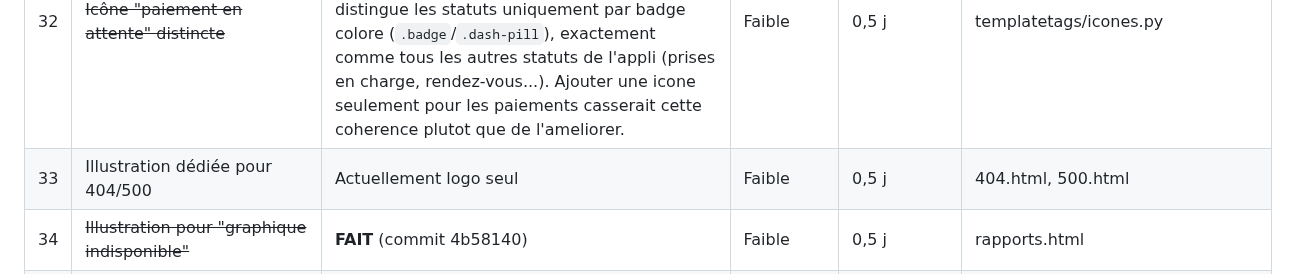
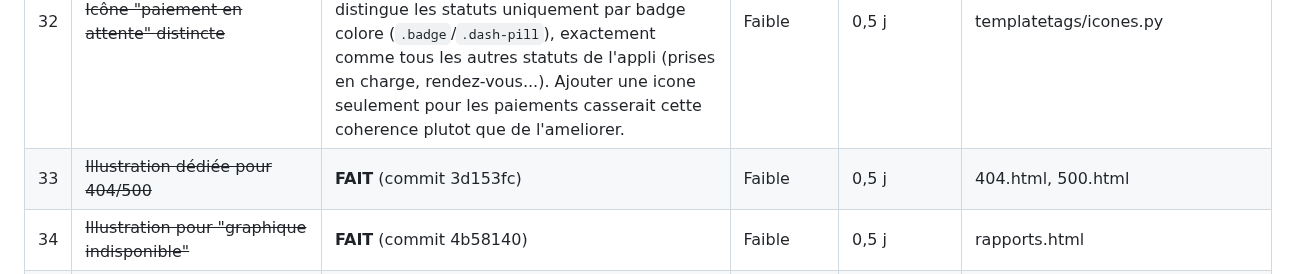
Before and after one commit to nito12973-hue/Projet_Final, a Markdown page: docs/superpowers/plan-direction-artistique.md, the part around the change. GitHub-like rendering.

Commit message:
docs(plan): reference le commit de l'item 33 (plan direction artistique)

```diff
--- a/docs/superpowers/plan-direction-artistique.md
+++ b/docs/superpowers/plan-direction-artistique.md
@@ -126,7 +126,7 @@ Statut par item : voir la colonne "Chantier" des tableaux ci-dessous
 | 30 | ~~Documenter ou utiliser le token `--info`~~ | **FAIT** (commit 6fe6c5e) : retire, 0 usage et aucun besoin identifie (toasts "info" partagent deja le gris neutre de warning/debug). | Faible | 0,5 j | base.html |
 | 31 | ~~Icône "vital"/"urgence" dédiée~~ | **Non retenu** (2026-08-02) : aucune notion d'urgence/triage dans le produit actuel (grep "urgence"/"vital" sur `templates/` : 0 resultat) -- hors perimetre du cahier des charges (CLAUDE.md : prise en charge, rendez-vous, ordonnances, pharmacie). Ajouter l'icone sans usage concret la laisserait morte des sa creation, comme `--info` (item 30). | Faible | 0,5 j | templatetags/icones.py |
 | 32 | ~~Icône "paiement en attente" distincte~~ | **Non retenu** (2026-08-02) : grep confirme 0 usage de l'icone `credit-card` nulle part dans l'app -- la premisse (reutilisee pour tous les etats) ne correspond plus a l'ecran actuel, qui distingue les statuts uniquement par badge colore (`.badge`/`.dash-pill`), exactement comme tous les autres statuts de l'appli (prises en charge, rendez-vous...). Ajouter une icone seulement pour les paiements casserait cette coherence plutot que de l'ameliorer. | Faible | 0,5 j | templatetags/icones.py |
-| 33 | Illustration dédiée pour 404/500 | Actuellement logo seul | Faible | 0,5 j | 404.html, 500.html |
+| 33 | ~~Illustration dédiée pour 404/500~~ | **FAIT** (commit 3d153fc) | Faible | 0,5 j | 404.html, 500.html |
 | 34 | ~~Illustration pour "graphique indisponible"~~ | **FAIT** (commit 4b58140) | Faible | 0,5 j | rapports.html |
 | 35 | ~~Étendre le bouton "copier" à tous les identifiants copiables~~ | **FAIT** (commit cbf7217) | Faible | 1 j | mon_profil_assure.html, voir_ordonnance.html, etc. |
 | 36 | Micro-interaction de succès sur actions critiques | Actuellement simple message Django statique | Moyenne | 1-2 j | ajouter_ordonnance_medecin.html, scanner_ordonnance.html, marquer_paiement_regle.html |
```
